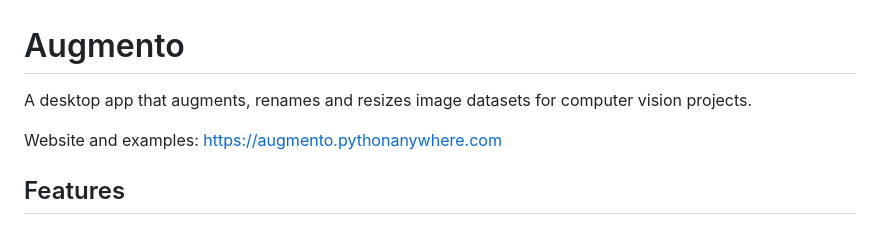
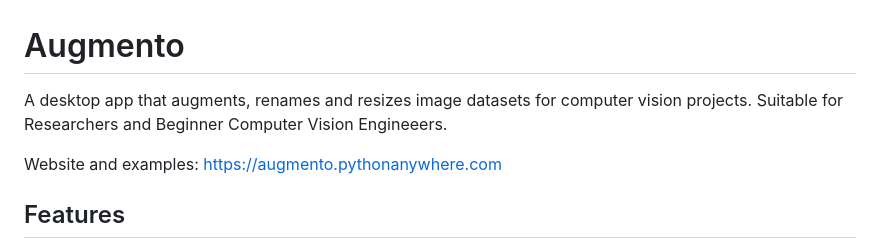
Before and after one commit to omarakl/Augmento, a Markdown page: README.md, the part around the change. Drawn GitHub-style.

```diff
--- a/README.md
+++ b/README.md
@@ -1,6 +1,6 @@
 # Augmento
 
-A desktop app that augments, renames and resizes image datasets for computer vision projects.
+A desktop app that augments, renames and resizes image datasets for computer vision projects. Suitable for Researchers and Beginner Computer Vision Engineeers.
 
 Website and examples: https://augmento.pythonanywhere.com
 
```
